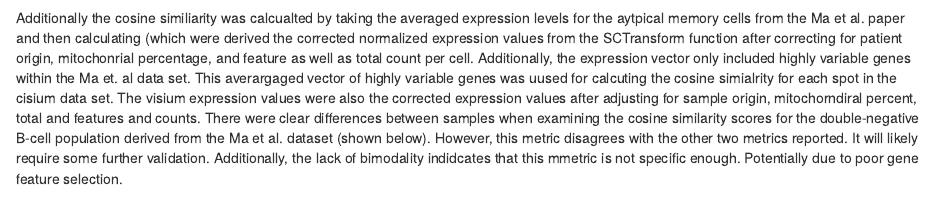
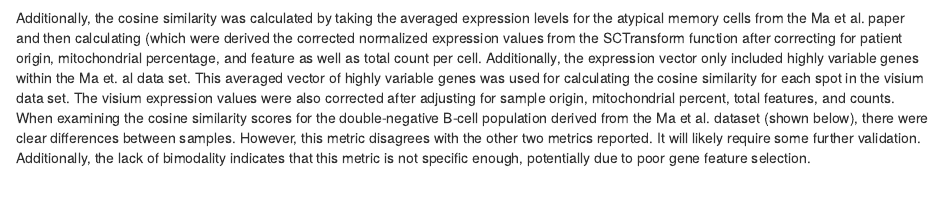
Before and after one commit to sean-otoole/BRCA_2024, an R Markdown document (BRCA_2024_pipeline/BRCA_report.Rmd): the page in a window 1100 px wide, from 4030 px down. Rendered offline with R 4.5, knitr and Pandoc, with nearby package versions; drawn as R Markdown's standard HTML page in place of the format the file asks for; some code elsewhere in the file could not run offline.

Commit message:
fixed grammatical several errors

````diff
--- a/BRCA_2024_pipeline/BRCA_report.Rmd
+++ b/BRCA_2024_pipeline/BRCA_report.Rmd
@@ -273,8 +273,8 @@ qupath_outlines <- paste0(getwd(), '/figures/ma_et_al_umaps.png')
 knitr::include_graphics(qupath_outlines)
 ```
 
-Additionally the cosine similiarity was calcualted by taking the averaged expression levels for the aytpical memory cells from the Ma et al. paper and then calculating (which were derived the corrected normalized expression values from the SCTransform function after correcting for patient origin, mitochonrial percentage, and feature as well as total count per cell. Additionally, the expression vector only included highly variable genes within the Ma et. al data set. This averargaged vector of highly variable genes was uused for calcuting the cosine simialrity for each spot in the cisium data set. The visium expression values were also the corrected expression values after adjusting for sample origin, mitochorndiral percent, total and features and counts.
-There were clear differences between samples when examining the cosine similarity scores for the double-negative B-cell population derived from the Ma et al. dataset (shown below). However, this metric disagrees with the other two metrics reported. It will likely require some further validation. Additionally, the lack of bimodality indidcates that this mmetric is not specific enough. Potentially due to poor gene feature selection.
+Additionally, the cosine similarity was calculated by taking the averaged expression levels for the atypical memory cells from the Ma et al. paper and then calculating (which were derived the corrected normalized expression values from the SCTransform function after correcting for patient origin, mitochondrial percentage, and feature as well as total count per cell. Additionally, the expression vector only included highly variable genes within the Ma et. al data set. This averaged vector of highly variable genes was used for calculating the cosine similarity for each spot in the visium data set. The visium expression values were also corrected after adjusting for sample origin, mitochondrial percent, total features, and counts.
+When examining the cosine similarity scores for the double-negative B-cell population derived from the Ma et al. dataset (shown below), there were clear differences between samples. However, this metric disagrees with the other two metrics reported. It will likely require some further validation. Additionally, the lack of bimodality indicates that this metric is not specific enough, potentially due to poor gene feature selection.
 
 ```{r grab_double_neg_cos, echo=FALSE, fig.show='hide',results ='hide'}
 # Specify the path to the R script
````
